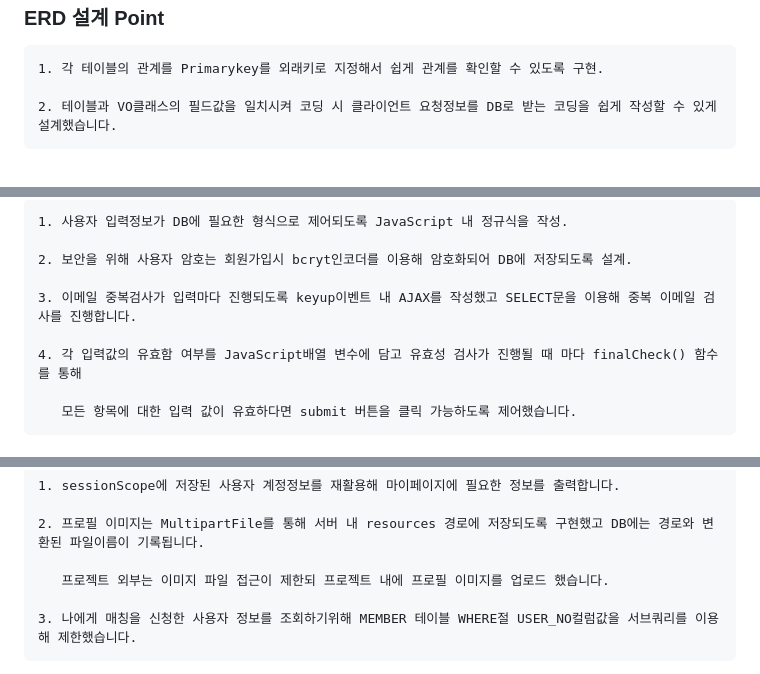
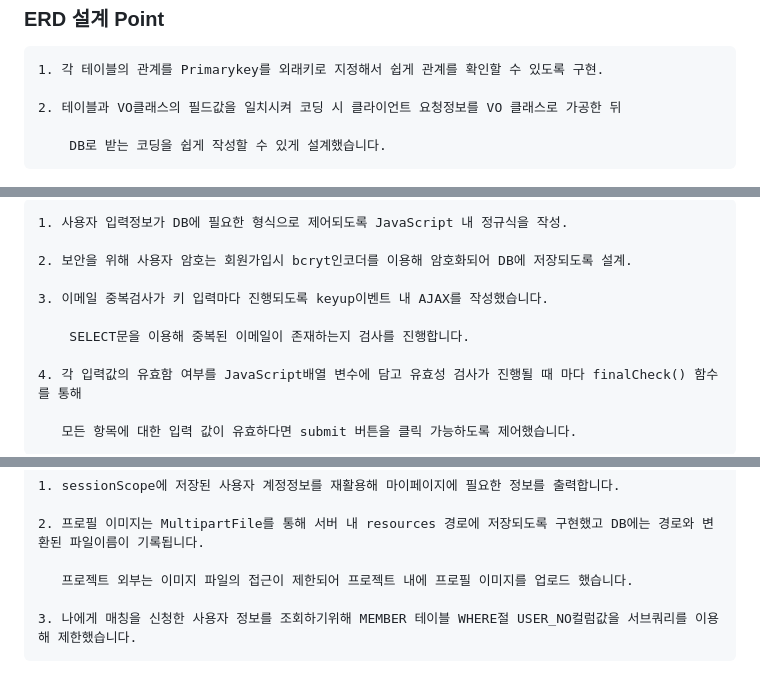
Before and after one commit to praymyk/02_MBTing_Workspace, a Markdown page: README.md, 3 parts joined by grey strips. Drawn GitHub-style.

```diff
--- a/README.md
+++ b/README.md
@@ -44,7 +44,8 @@ Web
 <h3>ERD 설계 Point</h3>
 <pre>
 1. 각 테이블의 관계를 Primarykey를 외래키로 지정해서 쉽게 관계를 확인할 수 있도록 구현. <br>
-2. 테이블과 VO클래스의 필드값을 일치시켜 코딩 시 클라이언트 요청정보를 DB로 받는 코딩을 쉽게 작성할 수 있게 설계했습니다.</pre>
+2. 테이블과 VO클래스의 필드값을 일치시켜 코딩 시 클라이언트 요청정보를 VO 클래스로 가공한 뒤 <br>
+&nbsp&nbsp&nbsp DB로 받는 코딩을 쉽게 작성할 수 있게 설계했습니다.</pre>
 <img src="https://github.com/praymyk/02_MBTing_Workspace/blob/main/MBTING ERD.png">
 <p>ERDCLOUD: https://www.erdcloud.com/d/955EesMtzksbeHm5r</p>
 
@@ -53,7 +54,8 @@ Web
 <pre>
 1. 사용자 입력정보가 DB에 필요한 형식으로 제어되도록 JavaScript 내 정규식을 작성.<br>
 2. 보안을 위해 사용자 암호는 회원가입시 bcryt인코더를 이용해 암호화되어 DB에 저장되도록 설계.<br>
-3. 이메일 중복검사가 입력마다 진행되도록 keyup이벤트 내 AJAX를 작성했고 SELECT문을 이용해 중복 이메일 검사를 진행합니다.<br>
+3. 이메일 중복검사가 키 입력마다 진행되도록 keyup이벤트 내 AJAX를 작성했습니다.<br>
+&nbsp&nbsp&nbsp SELECT문을 이용해 중복된 이메일이 존재하는지 검사를 진행합니다.<br>
 4. 각 입력값의 유효함 여부를 JavaScript배열 변수에 담고 유효성 검사가 진행될 때 마다 finalCheck() 함수를 통해 <br>
    모든 항목에 대한 입력 값이 유효하다면 submit 버튼을 클릭 가능하도록 제어했습니다.</pre>
 <img src="https://github.com/praymyk/02_MBTing_Workspace/blob/main/enroll.gif">
@@ -69,7 +71,7 @@ Web
 <pre>
 1. sessionScope에 저장된 사용자 계정정보를 재활용해 마이페이지에 필요한 정보를 출력합니다.<br>
 2. 프로필 이미지는 MultipartFile를 통해 서버 내 resources 경로에 저장되도록 구현했고 DB에는 경로와 변환된 파일이름이 기록됩니다. <br>
-&nbsp&nbsp&nbsp프로젝트 외부는 이미지 파일 접근이 제한되 프로젝트 내에 프로필 이미지를 업로드 했습니다. <br>
+&nbsp&nbsp&nbsp프로젝트 외부는 이미지 파일의 접근이 제한되어 프로젝트 내에 프로필 이미지를 업로드 했습니다. <br>
 3. 나에게 매칭을 신청한 사용자 정보를 조회하기위해 MEMBER 테이블 WHERE절 USER_NO컬럼값을 서브쿼리를 이용해 제한했습니다.</pre>
 <img src="https://github.com/praymyk/02_MBTing_Workspace/blob/main/mypage.gif">
 <br/>
```
